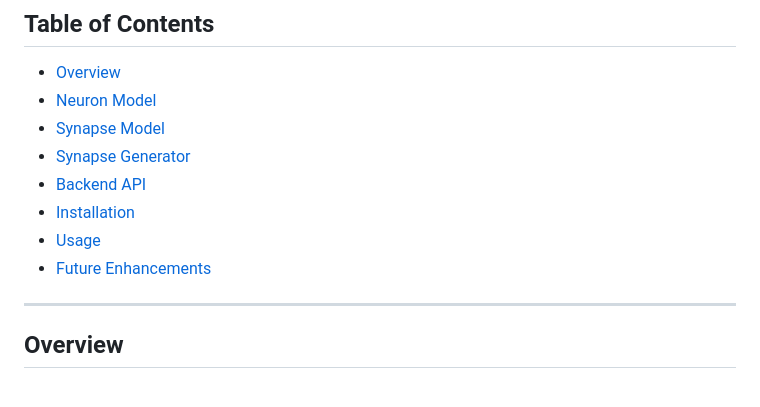
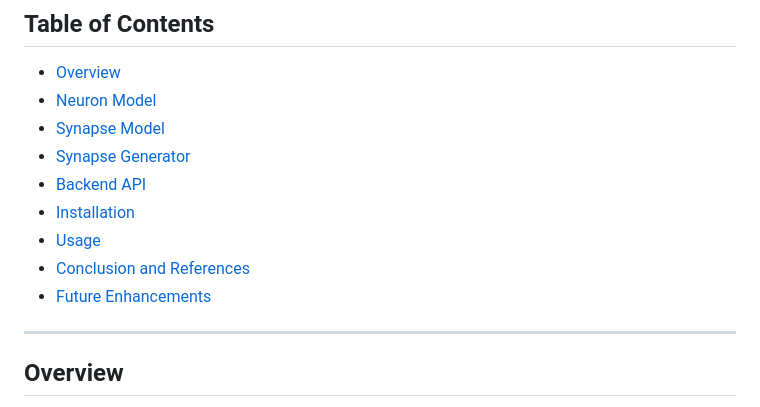
Before and after one commit to AdamP1592/Network-Simulation, a Markdown page: README.md, the part around the change printed below. Rendered like a GitHub page.

Commit message:
Added link to conclusion in TOC

```diff
--- a/README.md
+++ b/README.md
@@ -17,7 +17,9 @@ You can try out the demo [here](https://adamp1592.pythonanywhere.com/home)!
 - [Backend API](#backend-api)
 - [Installation](#installation)
 - [Usage](#usage)
+- [Conclusion and References](#conclusion)
 - [Future Enhancements](#future-enhancements)
+
 
 ---
 
```
Also changed, not shown: other parts of README.md (+3 -3 lines).
